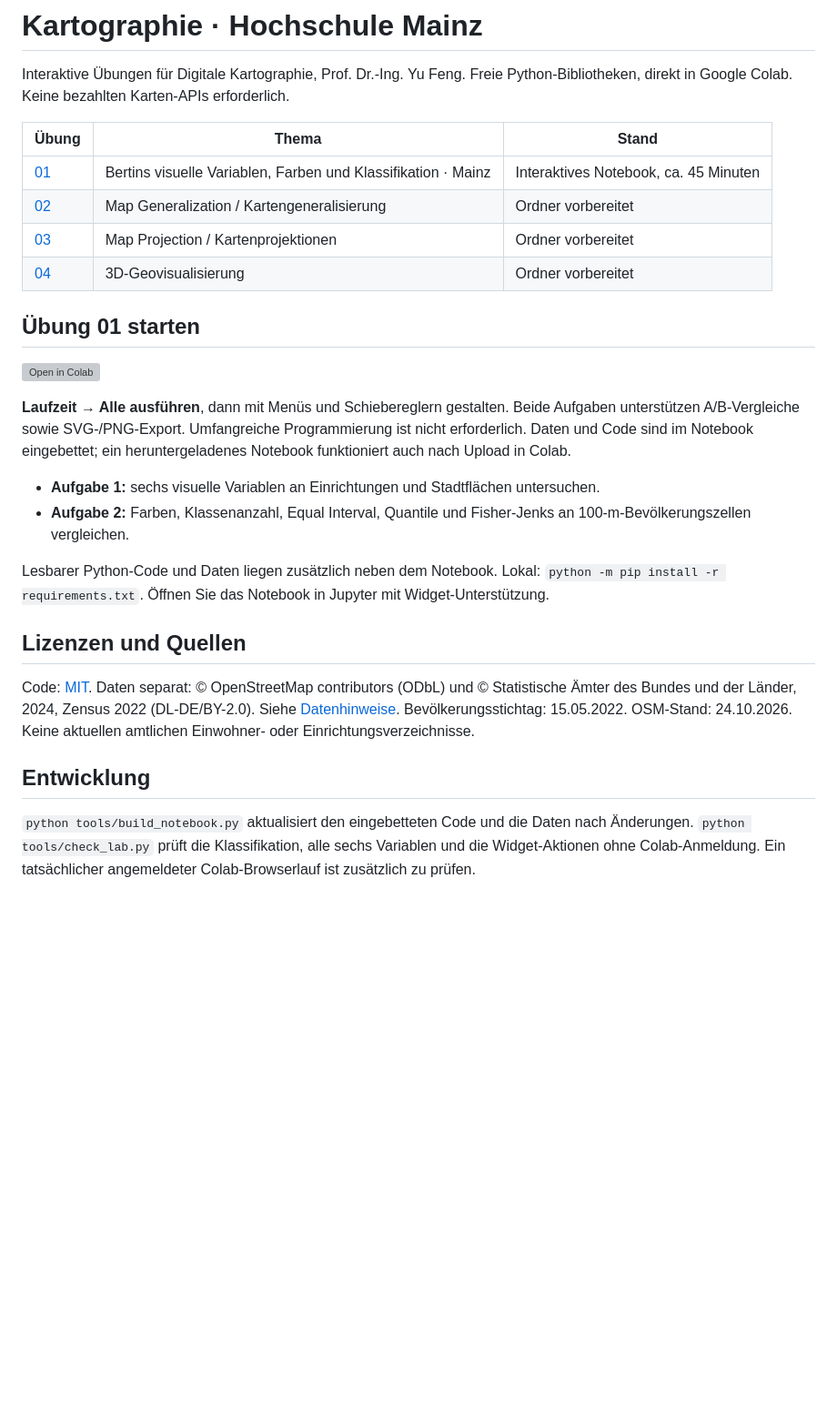
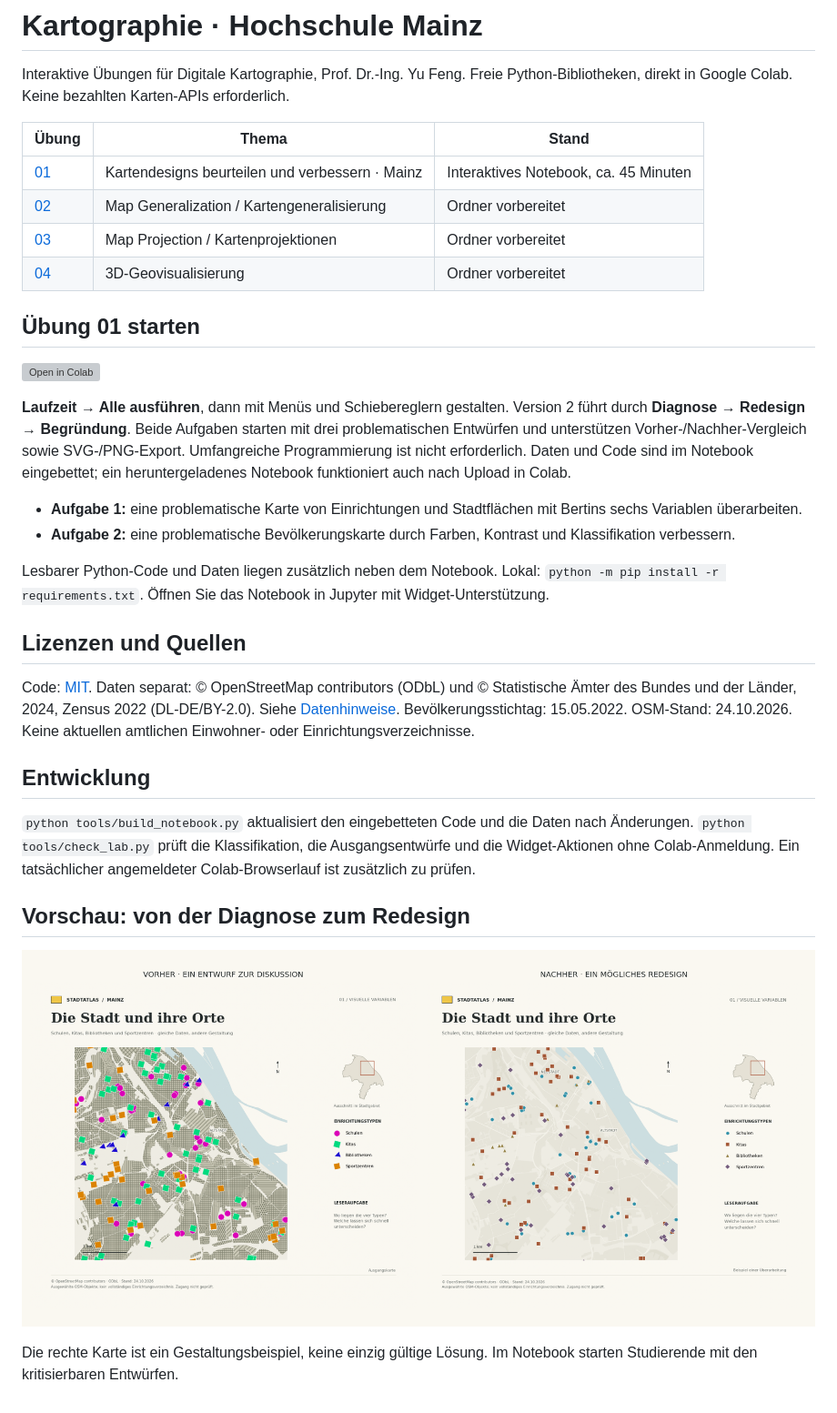
Before and after one commit to yfeng-hsm/Karto_HS_Mainz, a Markdown page: README.md, the part around the change. Shown at 91% size. Rendered like a GitHub page; pictures changed too: 01_visual_variables_color/preview/Vorher_Nachher.png (added); blank space fills up the shorter version; grey boxes are pictures that could not be loaded.

```diff
--- a/README.md
+++ b/README.md
@@ -5,7 +5,7 @@ Freie Python-Bibliotheken, direkt in Google Colab. Keine bezahlten Karten-APIs e
 
 | Übung | Thema | Stand |
 |---|---|---|
-| [01](01_visual_variables_color/) | Bertins visuelle Variablen, Farben und Klassifikation · Mainz | Interaktives Notebook, ca. 45 Minuten |
+| [01](01_visual_variables_color/) | Kartendesigns beurteilen und verbessern · Mainz | Interaktives Notebook, ca. 45 Minuten |
 | [02](02_map_generalization/) | Map Generalization / Kartengeneralisierung | Ordner vorbereitet |
 | [03](03_map_projection/) | Map Projection / Kartenprojektionen | Ordner vorbereitet |
 | [04](04_3d_geovisualization/) | 3D-Geovisualisierung | Ordner vorbereitet |
@@ -14,10 +14,10 @@ Freie Python-Bibliotheken, direkt in Google Colab. Keine bezahlten Karten-APIs e
 
 [![Open in Colab](https://colab.research.google.com/assets/colab-badge.svg)](https://colab.research.google.com/github/yfeng-hsm/Karto_HS_Mainz/blob/main/01_visual_variables_color/01_Visuelle_Variablen_und_Farbe.ipynb)
 
-**Laufzeit → Alle ausführen**, dann mit Menüs und Schiebereglern gestalten. Beide Aufgaben unterstützen A/B-Vergleiche sowie SVG-/PNG-Export. Umfangreiche Programmierung ist nicht erforderlich. Daten und Code sind im Notebook eingebettet; ein heruntergeladenes Notebook funktioniert auch nach Upload in Colab.
+**Laufzeit → Alle ausführen**, dann mit Menüs und Schiebereglern gestalten. Version 2 führt durch **Diagnose → Redesign → Begründung**. Beide Aufgaben starten mit drei problematischen Entwürfen und unterstützen Vorher-/Nachher-Vergleich sowie SVG-/PNG-Export. Umfangreiche Programmierung ist nicht erforderlich. Daten und Code sind im Notebook eingebettet; ein heruntergeladenes Notebook funktioniert auch nach Upload in Colab.
 
-- **Aufgabe 1:** sechs visuelle Variablen an Einrichtungen und Stadtflächen untersuchen.
-- **Aufgabe 2:** Farben, Klassenanzahl, Equal Interval, Quantile und Fisher-Jenks an 100-m-Bevölkerungszellen vergleichen.
+- **Aufgabe 1:** eine problematische Karte von Einrichtungen und Stadtflächen mit Bertins sechs Variablen überarbeiten.
+- **Aufgabe 2:** eine problematische Bevölkerungskarte durch Farben, Kontrast und Klassifikation verbessern.
 
 Lesbarer Python-Code und Daten liegen zusätzlich neben dem Notebook. Lokal: `python -m pip install -r requirements.txt`. Öffnen Sie das Notebook in Jupyter mit Widget-Unterstützung.
 
@@ -27,4 +27,10 @@ Code: [MIT](LICENSE). Daten separat: © OpenStreetMap contributors (ODbL) und ©
 
 ## Entwicklung
 
-`python tools/build_notebook.py` aktualisiert den eingebetteten Code und die Daten nach Änderungen. `python tools/check_lab.py` prüft die Klassifikation, alle sechs Variablen und die Widget-Aktionen ohne Colab-Anmeldung. Ein tatsächlicher angemeldeter Colab-Browserlauf ist zusätzlich zu prüfen.
+`python tools/build_notebook.py` aktualisiert den eingebetteten Code und die Daten nach Änderungen. `python tools/check_lab.py` prüft die Klassifikation, die Ausgangsentwürfe und die Widget-Aktionen ohne Colab-Anmeldung. Ein tatsächlicher angemeldeter Colab-Browserlauf ist zusätzlich zu prüfen.
+
+## Vorschau: von der Diagnose zum Redesign
+
+![Ausgangskarte und eine mögliche Überarbeitung](01_visual_variables_color/preview/Vorher_Nachher.png)
+
+Die rechte Karte ist ein Gestaltungsbeispiel, keine einzig gültige Lösung. Im Notebook starten Studierende mit den kritisierbaren Entwürfen.
```
Also changed, not shown: 01_visual_variables_color/README.md (+11 -7 lines), 01_visual_variables_color/data/README_OSM.md (+3 -0 lines), 01_visual_variables_color/preview/Farbton.png (deleted), 01_visual_variables_color/preview/Quantile.png (deleted), 5 other files.
